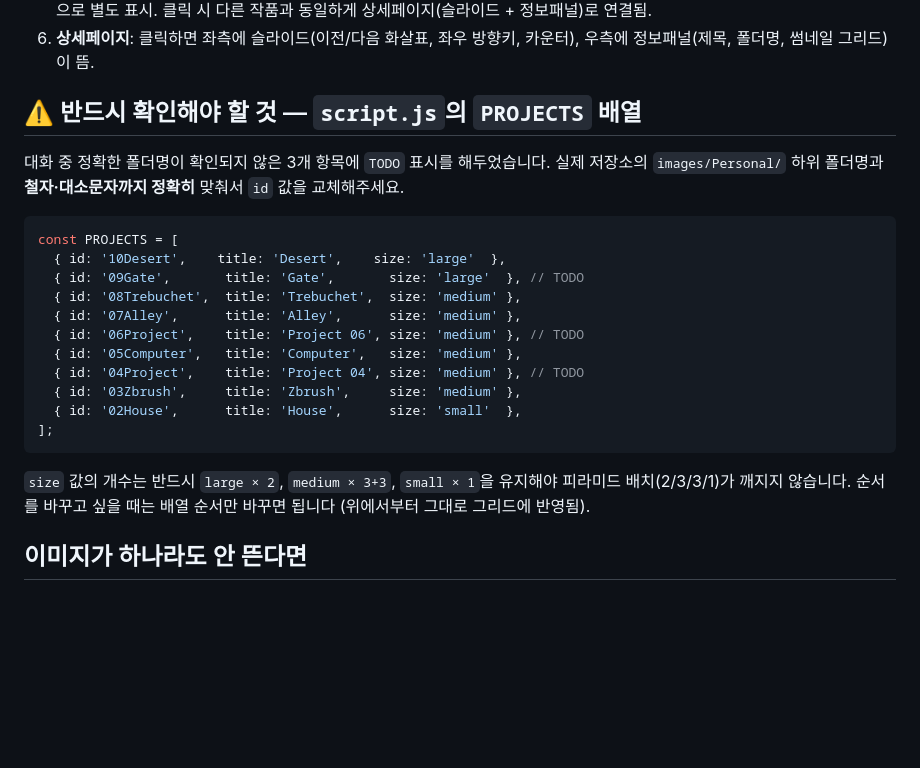
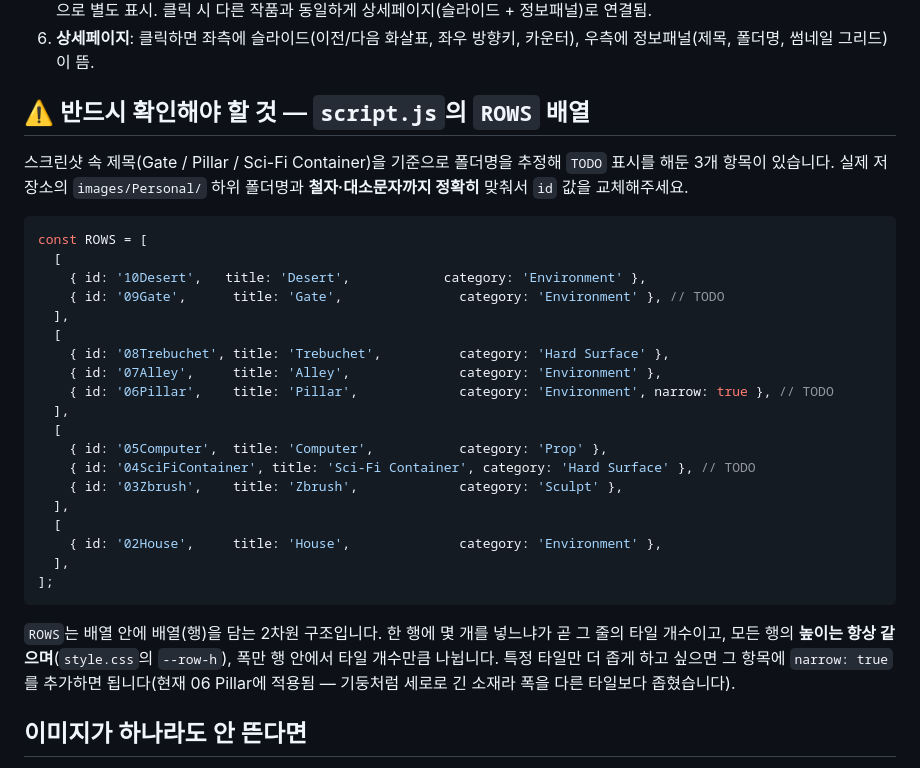
Before and after one commit to jhee40630-tech/jiheeSEO-Portfolio, a Markdown page: README.md, the part around the change. Rendered like a GitHub page; blank space fills up the shorter version.

````diff
--- a/README.md
+++ b/README.md
@@ -21,29 +21,39 @@
 6. **상세페이지**: 클릭하면 좌측에 슬라이드(이전/다음 화살표, 좌우 방향키, 카운터),
    우측에 정보패널(제목, 폴더명, 썸네일 그리드)이 뜸.
 
-## ⚠️ 반드시 확인해야 할 것 — `script.js`의 `PROJECTS` 배열
+## ⚠️ 반드시 확인해야 할 것 — `script.js`의 `ROWS` 배열
 
-대화 중 정확한 폴더명이 확인되지 않은 3개 항목에 `TODO` 표시를 해두었습니다.
-실제 저장소의 `images/Personal/` 하위 폴더명과 **철자·대소문자까지 정확히** 맞춰서
-`id` 값을 교체해주세요.
+스크린샷 속 제목(Gate / Pillar / Sci-Fi Container)을 기준으로 폴더명을 추정해
+`TODO` 표시를 해둔 3개 항목이 있습니다. 실제 저장소의 `images/Personal/` 하위
+폴더명과 **철자·대소문자까지 정확히** 맞춰서 `id` 값을 교체해주세요.
 
 ```js
-const PROJECTS = [
-  { id: '10Desert',    title: 'Desert',    size: 'large'  },
-  { id: '09Gate',       title: 'Gate',       size: 'large'  }, // TODO
-  { id: '08Trebuchet',  title: 'Trebuchet',  size: 'medium' },
-  { id: '07Alley',      title: 'Alley',      size: 'medium' },
-  { id: '06Project',    title: 'Project 06', size: 'medium' }, // TODO
-  { id: '05Computer',   title: 'Computer',   size: 'medium' },
-  { id: '04Project',    title: 'Project 04', size: 'medium' }, // TODO
-  { id: '03Zbrush',     title: 'Zbrush',     size: 'medium' },
-  { id: '02House',      title: 'House',      size: 'small'  },
+const ROWS = [
+  [
+    { id: '10Desert',   title: 'Desert',            category: 'Environment' },
+    { id: '09Gate',      title: 'Gate',               category: 'Environment' }, // TODO
+  ],
+  [
+    { id: '08Trebuchet', title: 'Trebuchet',          category: 'Hard Surface' },
+    { id: '07Alley',     title: 'Alley',              category: 'Environment' },
+    { id: '06Pillar',    title: 'Pillar',             category: 'Environment', narrow: true }, // TODO
+  ],
+  [
+    { id: '05Computer',  title: 'Computer',           category: 'Prop' },
+    { id: '04SciFiContainer', title: 'Sci-Fi Container', category: 'Hard Surface' }, // TODO
+    { id: '03Zbrush',    title: 'Zbrush',             category: 'Sculpt' },
+  ],
+  [
+    { id: '02House',     title: 'House',              category: 'Environment' },
+  ],
 ];
 ```
 
-`size` 값의 개수는 반드시 `large × 2`, `medium × 3+3`, `small × 1`을 유지해야
-피라미드 배치(2/3/3/1)가 깨지지 않습니다. 순서를 바꾸고 싶을 때는 배열 순서만
-바꾸면 됩니다 (위에서부터 그대로 그리드에 반영됨).
+`ROWS`는 배열 안에 배열(행)을 담는 2차원 구조입니다. 한 행에 몇 개를 넣느냐가
+곧 그 줄의 타일 개수이고, 모든 행의 **높이는 항상 같으며**(`style.css`의
+`--row-h`), 폭만 행 안에서 타일 개수만큼 나뉩니다. 특정 타일만 더 좁게 하고
+싶으면 그 항목에 `narrow: true`를 추가하면 됩니다(현재 06 Pillar에 적용됨 —
+기둥처럼 세로로 긴 소재라 폭을 다른 타일보다 좁혔습니다).
 
 ## 이미지가 하나라도 안 뜬다면
 1. 폴더명이 `PROJECTS` 배열의 `id`와 정확히 일치하는지 (대소문자 포함)
````
